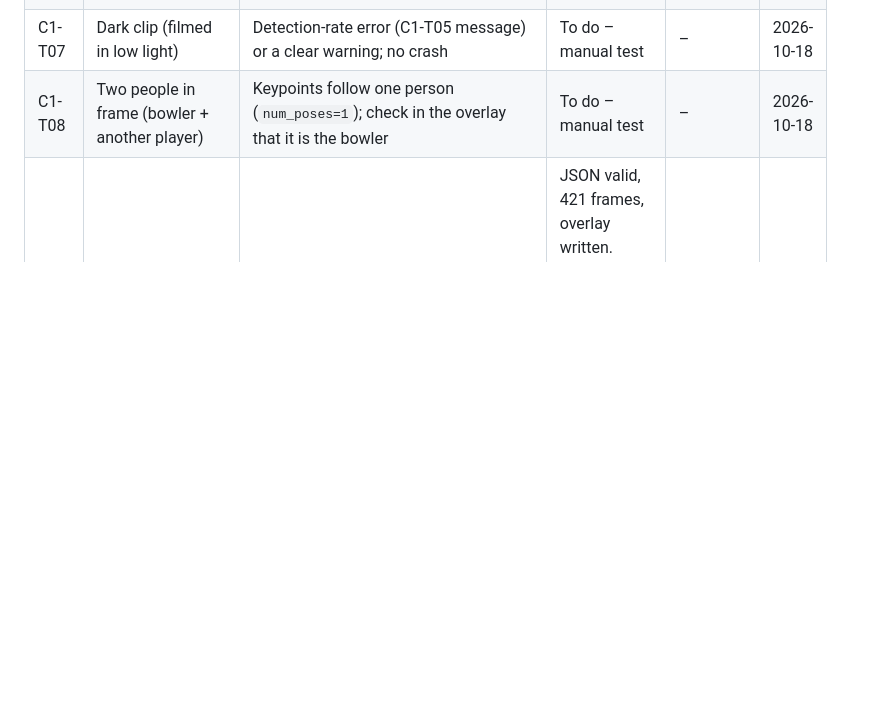
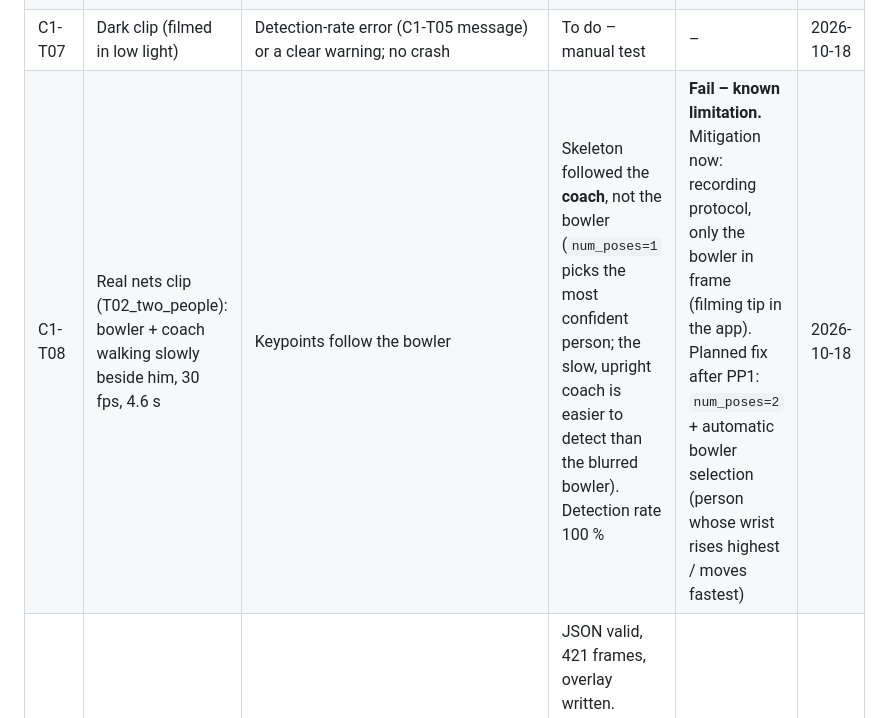
Before and after one commit to Tashzzz/J26-IT-387, a Markdown page: docs/testing/c1_test_log.md, the part around the change. Drawn GitHub-style; blank space fills up the shorter version.

Commit message:
add the failure test to test log

```diff
--- a/docs/testing/c1_test_log.md
+++ b/docs/testing/c1_test_log.md
@@ -14,7 +14,7 @@ inputs only (no bowler videos).
 | C1-T05 | Detection rate below 20 % (10 % summary) | `PipelineError`: "…bowler not visible enough – film closer or with better light." 20 % itself is accepted | Error raised at 10 %, no error at 20 % | Pass | 2026-10-18 |
 | C1-T06 | Unknown model name (`"huge"`) | `PipelineError`: "Unknown model…" | Error raised with that message | Pass | 2026-10-18 |
 | C1-T07 | Dark clip (filmed in low light) | Detection-rate error (C1-T05 message) or a clear warning; no crash | To do – manual test | – | 2026-10-18 |
-| C1-T08 | Two people in frame (bowler + another player) | Keypoints follow one person (`num_poses=1`); check in the overlay that it is the bowler | To do – manual test | – | 2026-10-18 |
+| C1-T08 | Real nets clip (T02_two_people): bowler + coach walking slowly beside him, 30 fps, 4.6 s | Keypoints follow the bowler | Skeleton followed the **coach**, not the bowler (`num_poses=1` picks the most confident person; the slow, upright coach is easier to detect than the blurred bowler). Detection rate 100 % | **Fail – known limitation.** Mitigation now: recording protocol, only the bowler in frame (filming tip in the app). Planned fix after PP1: `num_poses=2` + automatic bowler selection (person whose wrist rises highest / moves fastest) | 2026-10-18 |
 | C1-T09 | Normal clip `B03_D02_side_4m`, lite model, bowling arm left | Contract JSON (valid against `contracts/c1_keypoints.schema.json`) + overlay video | JSON valid, 421 frames, overlay written. Detection rate 62.95 %; extraction time 33.4 s (≈12.6 frames/s) on the development laptop | Pass | 2026-10-18 |
 
 Notes:
```
